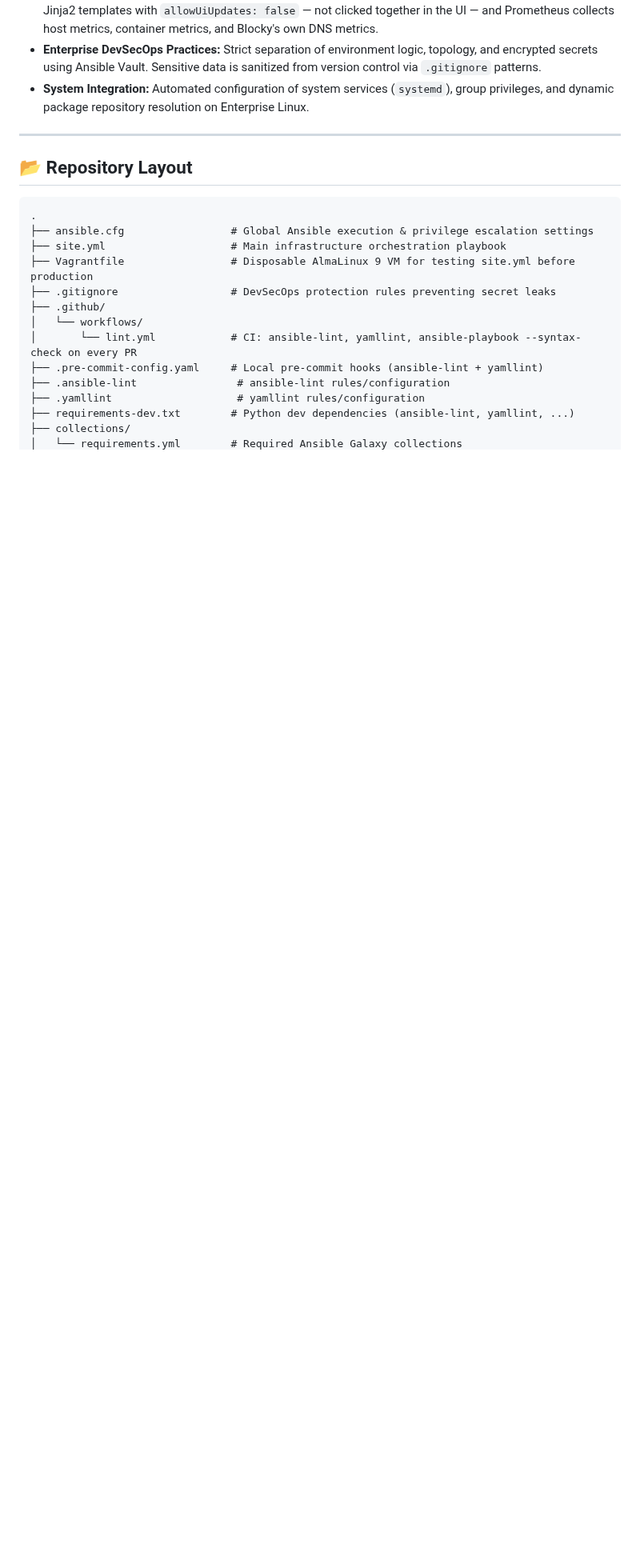
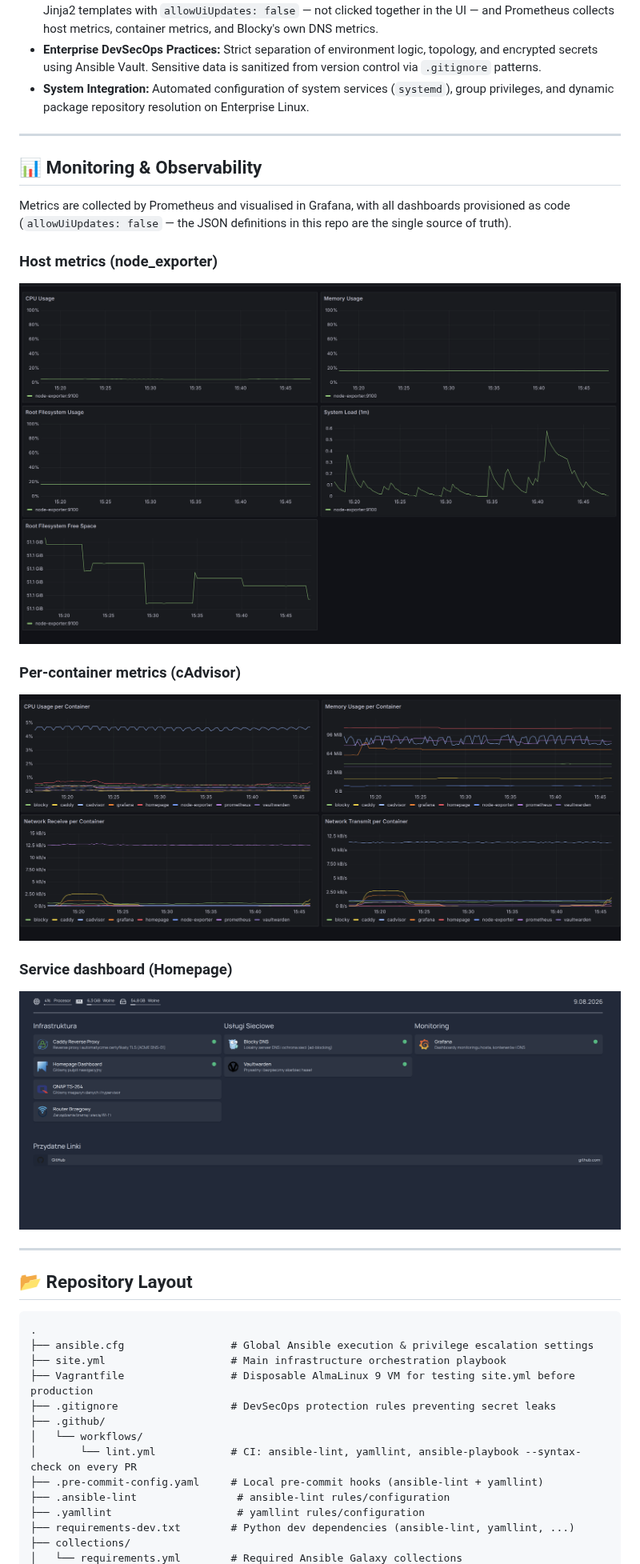
Before and after one commit to KrzysztofKaletkaDev/ansible-homelab-template, a Markdown page: README.md, the part around one of its changes. Shown at 80% size. GitHub-like rendering; pictures changed too: docs/images/grafana-cadvisor-dashboard.png (added), docs/images/grafana-node-exporter-dashboard.png (added), docs/images/homepage-dashboard.png (added); blank space fills up the shorter version.

Commit message:
docs: add monitoring/homepage dashboard screenshots to README

````diff
--- a/README.md
+++ b/README.md
@@ -50,6 +50,24 @@ graph TD
 
 ---
 
+## 📊 Monitoring & Observability
+
+Metrics are collected by Prometheus and visualised in Grafana, with all dashboards provisioned as code (`allowUiUpdates: false` — the JSON definitions in this repo are the single source of truth).
+
+### Host metrics (node_exporter)
+
+![Grafana node_exporter dashboard showing CPU, memory, filesystem and load](docs/images/grafana-node-exporter-dashboard.png)
+
+### Per-container metrics (cAdvisor)
+
+![Grafana cAdvisor dashboard showing CPU, memory and network per container](docs/images/grafana-cadvisor-dashboard.png)
+
+### Service dashboard (Homepage)
+
+![Homepage dashboard with service status indicators](docs/images/homepage-dashboard.png)
+
+---
+
 ## 📂 Repository Layout
 
 ```text
````
Also changed, not shown: other parts of README.md (+2 -0 lines).
